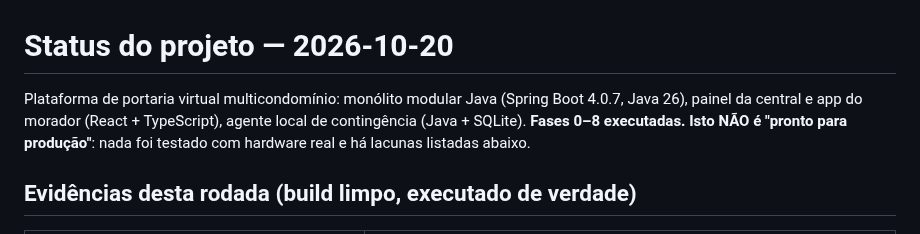
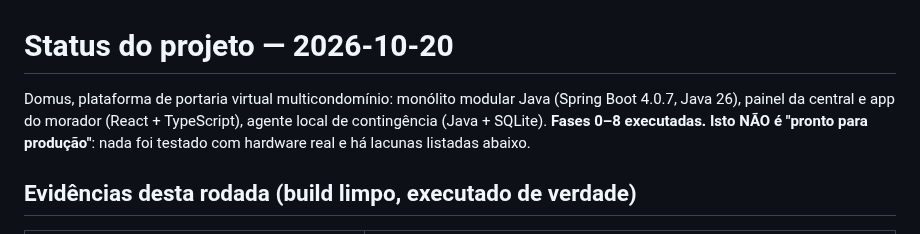
Before and after one commit to Emersondll/Domus-platform, a Markdown page: docs/STATUS.md, the part around the change. Rendered like a GitHub page.

```diff
--- a/docs/STATUS.md
+++ b/docs/STATUS.md
@@ -1,6 +1,6 @@
 # Status do projeto — 2026-10-20
 
-Plataforma de portaria virtual multicondomínio: monólito modular Java (Spring Boot 4.0.7, Java 26), painel da central e app do
+Domus, plataforma de portaria virtual multicondomínio: monólito modular Java (Spring Boot 4.0.7, Java 26), painel da central e app do
 morador (React + TypeScript), agente local de contingência (Java + SQLite). **Fases 0–8 executadas.**
 **Isto NÃO é "pronto para produção"**: nada foi testado com hardware real e há lacunas listadas abaixo.
 
```
Also changed, not shown: README.md (+16 -1 lines), docs/operations.md (+1 -1 lines), docs/images/panel-call.png (added), docs/images/resident-home.png (added), docs/images/resident-invite-qr.png (added), 7 other files.
